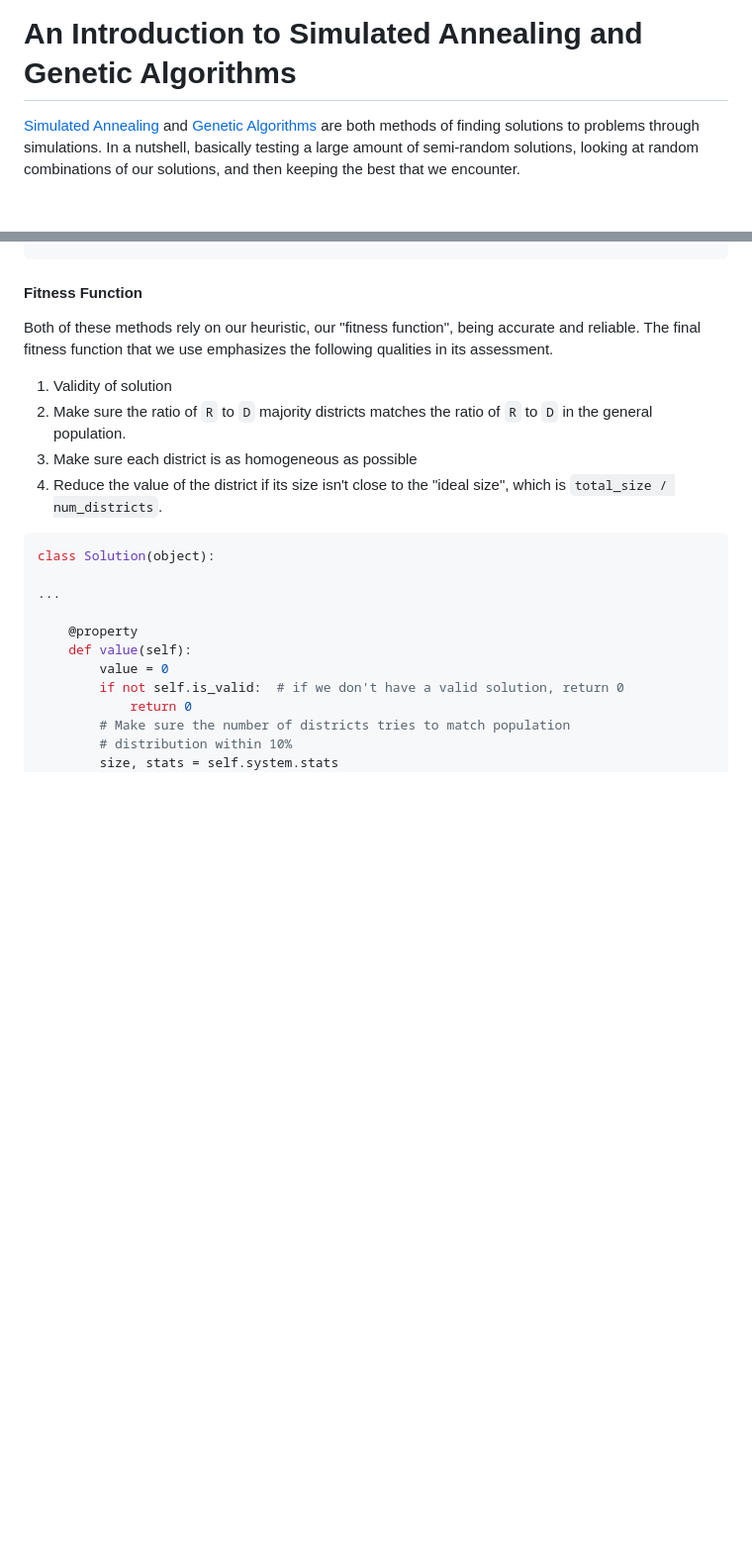
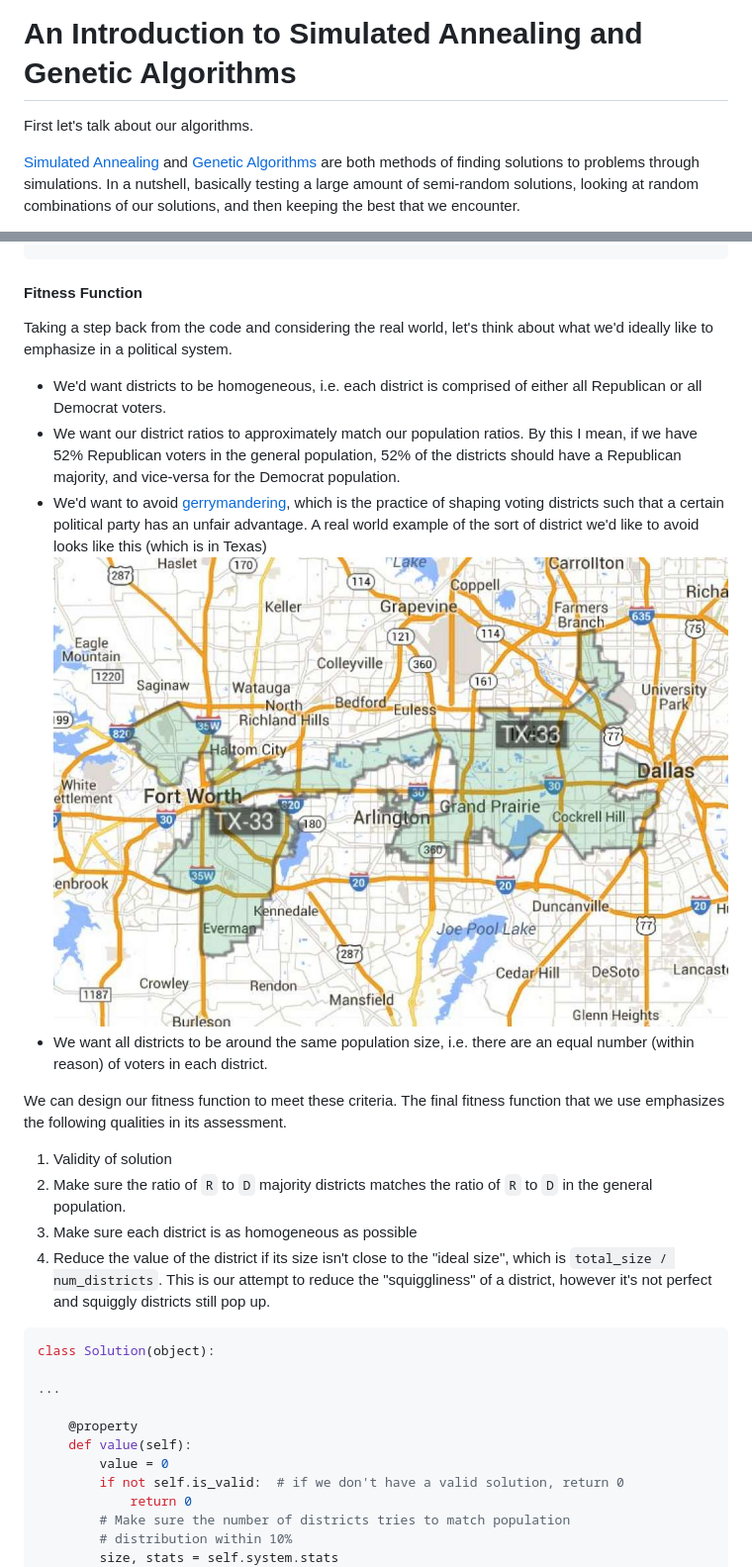
Before and after one commit to TheDataLeek/CSCI3202, a Markdown page: hw5/README.md, 2 parts joined by grey strips. Shown: that part at 99% size. GitHub-like rendering; pictures changed too: hw5/img/gerrymandering_example.jpg (added); blank space fills up the shorter version.

````diff
--- a/hw5/README.md
+++ b/hw5/README.md
@@ -34,6 +39,8 @@ tic-algorithms)
 22. [Using Provided Code](#using-provided-code)
 
 # An Introduction to Simulated Annealing and Genetic Algorithms
+
+First let's talk about our algorithms.
 
 [Simulated Annealing](https://en.wikipedia.org/wiki/Simulated_annealing) and
 [Genetic Algorithms](https://en.wikipedia.org/wiki/Genetic_algorithm) are both
@@ -376,16 +383,35 @@ class Solution(object):
 
 #### Fitness Function
 
-Both of these methods rely on our heuristic, our "fitness function", being
-accurate and reliable. The final fitness function that we use emphasizes the
-following qualities in its assessment.
+Taking a step back from the code and considering the real world, let's think
+about what we'd ideally like to emphasize in a political system.
+
+* We'd want districts to be homogeneous, i.e. each district is comprised of
+  either all Republican or all Democrat voters.
+* We want our district ratios to approximately match our population ratios. By
+  this I mean, if we have 52% Republican voters in the general population, 52%
+  of the districts should have a Republican majority, and vice-versa for the
+  Democrat population.
+* We'd want to avoid
+  [gerrymandering](https://en.wikipedia.org/wiki/Gerrymandering), which is the
+  practice of shaping voting districts such that a certain political party has
+  an unfair advantage. A real world example of the sort of district we'd like to
+  avoid looks like this (which is in Texas)
+  ![jpg](./img/gerrymandering_example.jpg)
+* We want all districts to be around the same population size, i.e. there are an
+  equal number (within reason) of voters in each district.
+
+We can design our fitness function to meet these criteria. The final fitness
+function that we use emphasizes the following qualities in its assessment.
 
 1. Validity of solution
 2. Make sure the ratio of `R` to `D` majority districts matches the ratio of `R`
    to `D` in the general population.
 3. Make sure each district is as homogeneous as possible
 4. Reduce the value of the district if its size isn't close to the "ideal size",
-   which is `total_size / num_districts`.
+   which is `total_size / num_districts`. This is our attempt to reduce the
+   "squiggliness" of a district, however it's not perfect and squiggly districts
+   still pop up.
 
 ```python
 class Solution(object):
````
Also changed, not shown: other parts of hw5/README.md (+7 -2 lines), hw5/img/combine.gif, hw5/img/kvals.png, hw5/img/mutation.png, 3 other files.
